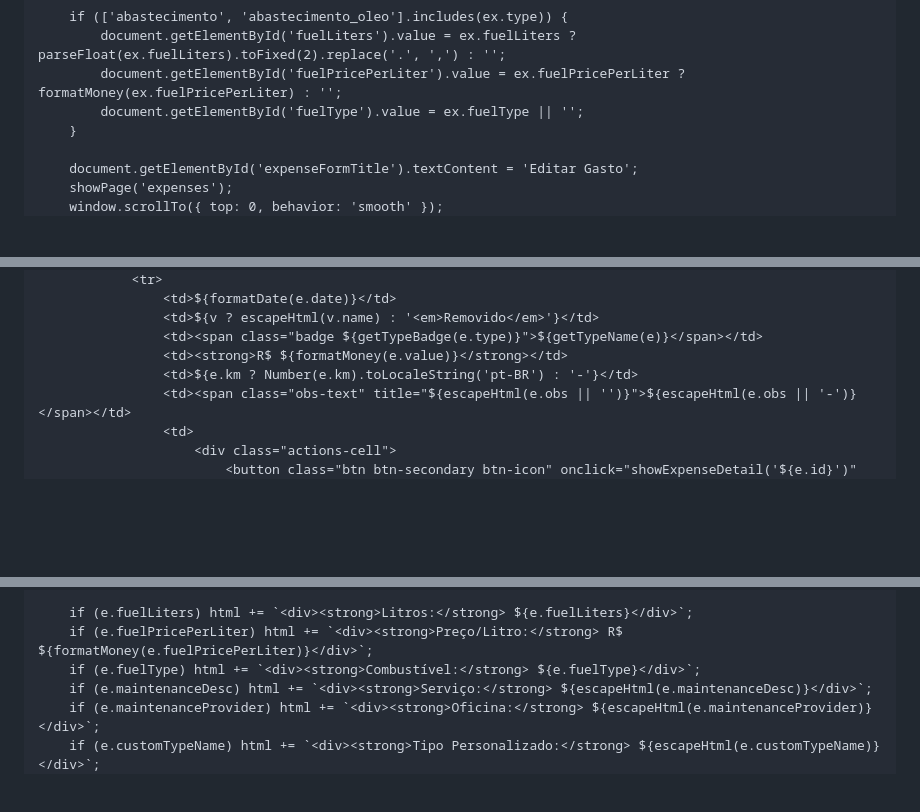
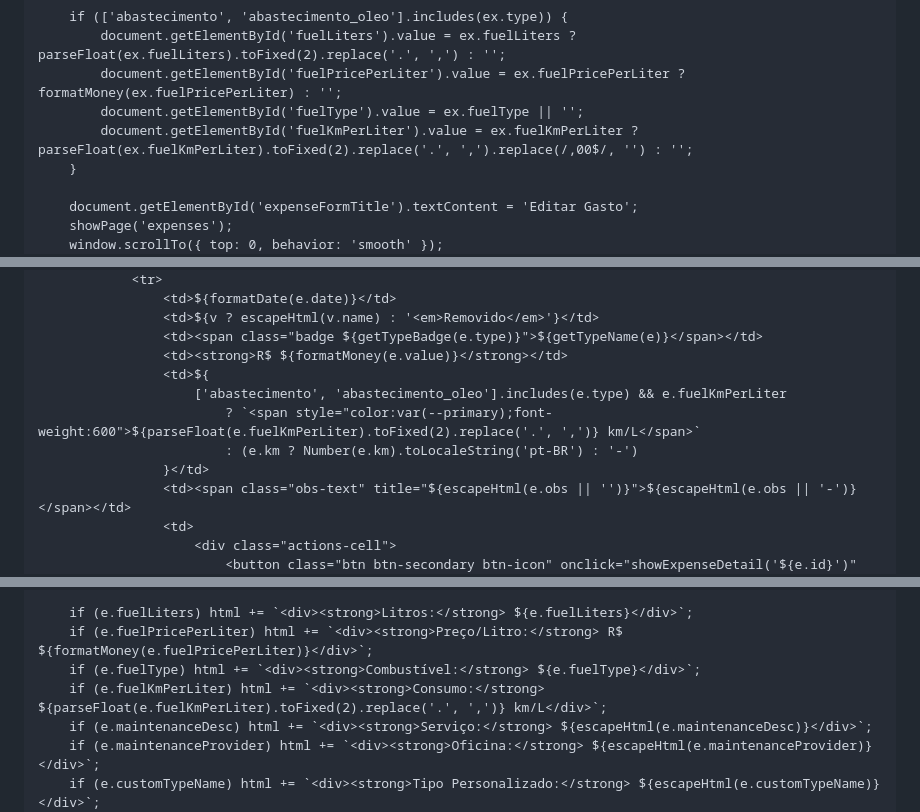
Before and after one commit to TI-Mave/sistema-controle-frotas, a Markdown page: CLAUDE.md, 3 parts joined by grey strips. Drawn GitHub-style; blank space fills up the shorter version.

```diff
--- a/CLAUDE.md
+++ b/CLAUDE.md
@@ -1621,6 +1640,7 @@
             document.getElementById('fuelLiters').value = ex.fuelLiters ? parseFloat(ex.fuelLiters).toFixed(2).replace('.', ',') : '';
             document.getElementById('fuelPricePerLiter').value = ex.fuelPricePerLiter ? formatMoney(ex.fuelPricePerLiter) : '';
             document.getElementById('fuelType').value = ex.fuelType || '';
+            document.getElementById('fuelKmPerLiter').value = ex.fuelKmPerLiter ? parseFloat(ex.fuelKmPerLiter).toFixed(2).replace('.', ',').replace(/,00$/, '') : '';
         }
 
         document.getElementById('expenseFormTitle').textContent = 'Editar Gasto';
@@ -1816,7 +1850,11 @@
                     <td>${v ? escapeHtml(v.name) : '<em>Removido</em>'}</td>
                     <td><span class="badge ${getTypeBadge(e.type)}">${getTypeName(e)}</span></td>
                     <td><strong>R$ ${formatMoney(e.value)}</strong></td>
-                    <td>${e.km ? Number(e.km).toLocaleString('pt-BR') : '-'}</td>
+                    <td>${
+                        ['abastecimento', 'abastecimento_oleo'].includes(e.type) && e.fuelKmPerLiter
+                            ? `<span style="color:var(--primary);font-weight:600">${parseFloat(e.fuelKmPerLiter).toFixed(2).replace('.', ',')} km/L</span>`
+                            : (e.km ? Number(e.km).toLocaleString('pt-BR') : '-')
+                    }</td>
                     <td><span class="obs-text" title="${escapeHtml(e.obs || '')}">${escapeHtml(e.obs || '-')}</span></td>
                     <td>
                         <div class="actions-cell">
@@ -2364,6 +2402,7 @@
         if (e.fuelLiters) html += `<div><strong>Litros:</strong> ${e.fuelLiters}</div>`;
         if (e.fuelPricePerLiter) html += `<div><strong>Preço/Litro:</strong> R$ ${formatMoney(e.fuelPricePerLiter)}</div>`;
         if (e.fuelType) html += `<div><strong>Combustível:</strong> ${e.fuelType}</div>`;
+        if (e.fuelKmPerLiter) html += `<div><strong>Consumo:</strong> ${parseFloat(e.fuelKmPerLiter).toFixed(2).replace('.', ',')} km/L</div>`;
         if (e.maintenanceDesc) html += `<div><strong>Serviço:</strong> ${escapeHtml(e.maintenanceDesc)}</div>`;
         if (e.maintenanceProvider) html += `<div><strong>Oficina:</strong> ${escapeHtml(e.maintenanceProvider)}</div>`;
         if (e.customTypeName) html += `<div><strong>Tipo Personalizado:</strong> ${escapeHtml(e.customTypeName)}</div>`;
```
Also changed, not shown: other parts of CLAUDE.md (+44 -0 lines).
